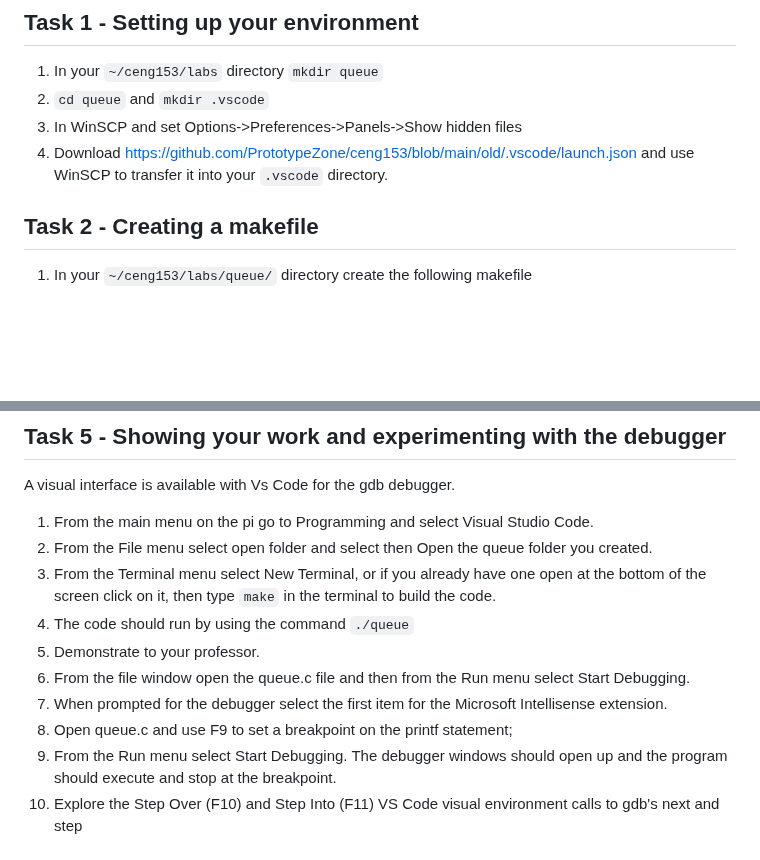
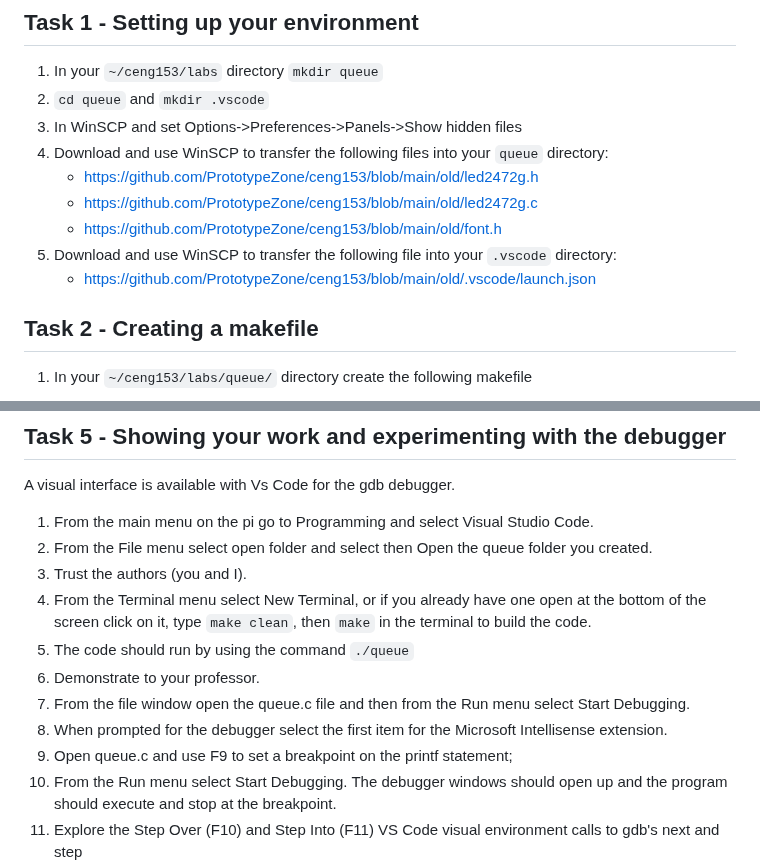
Before and after one commit to PrototypeZone/ceng153, a Markdown page: old/tech153lab06.md, 2 parts joined by grey strips. GitHub-like rendering; blank space fills up the shorter version.

```diff
--- a/old/tech153lab06.md
+++ b/old/tech153lab06.md
@@ -6,7 +6,12 @@
 1. In your `~/ceng153/labs` directory `mkdir queue`
 2. `cd queue` and `mkdir .vscode`
 3. In WinSCP and set Options->Preferences->Panels->Show hidden files
-4. Download https://github.com/PrototypeZone/ceng153/blob/main/old/.vscode/launch.json and use WinSCP to transfer it into your `.vscode` directory.
+4. Download and use WinSCP to transfer the following files into your `queue` directory:
+   - https://github.com/PrototypeZone/ceng153/blob/main/old/led2472g.h
+   - https://github.com/PrototypeZone/ceng153/blob/main/old/led2472g.c
+   - https://github.com/PrototypeZone/ceng153/blob/main/old/font.h
+4. Download and use WinSCP to transfer the following file into your `.vscode` directory:
+   - https://github.com/PrototypeZone/ceng153/blob/main/old/.vscode/launch.json
 
 ## Task 2 - Creating a makefile
 1. In your `~/ceng153/labs/queue/` directory create the following makefile
@@ -101,14 +106,15 @@ int main(void)
 A visual interface is available with Vs Code for the gdb debugger.
 1.	From the main menu on the pi go to Programming and select Visual Studio Code.
 2.	From the File menu select open folder and select then Open the queue folder you created.
-3.	From the Terminal menu select New Terminal, or if you already have one open at the bottom of the screen click on it, then type `make` in the terminal to build the code.
-4.	The code should run by using the command `./queue`
-5.	Demonstrate to your professor.
-6. From the file window open the queue.c file and then from the Run menu select Start Debugging.
-7. When prompted for the debugger select the first item for the Microsoft Intellisense extension.
-8. Open queue.c and use F9 to set a breakpoint on the printf statement;
-9. From the Run menu select Start Debugging. The debugger windows should open up and the program should execute and stop at the breakpoint.
-10. Explore the Step Over (F10) and Step Into (F11) VS Code visual environment calls to gdb's next and step
+3.	Trust the authors (you and I).
+4.	From the Terminal menu select New Terminal, or if you already have one open at the bottom of the screen click on it, type `make clean`, then `make` in the terminal to build the code.
+5.	The code should run by using the command `./queue`
+6.	Demonstrate to your professor.
+7. From the file window open the queue.c file and then from the Run menu select Start Debugging.
+8. When prompted for the debugger select the first item for the Microsoft Intellisense extension.
+9. Open queue.c and use F9 to set a breakpoint on the printf statement;
+10. From the Run menu select Start Debugging. The debugger windows should open up and the program should execute and stop at the breakpoint.
+11. Explore the Step Over (F10) and Step Into (F11) VS Code visual environment calls to gdb's next and step
 ![image](https://github.com/PrototypeZone/ceng153/blob/main/old/ghcvscode.png)
 
 ## Task 6 - Submitting your work
```
